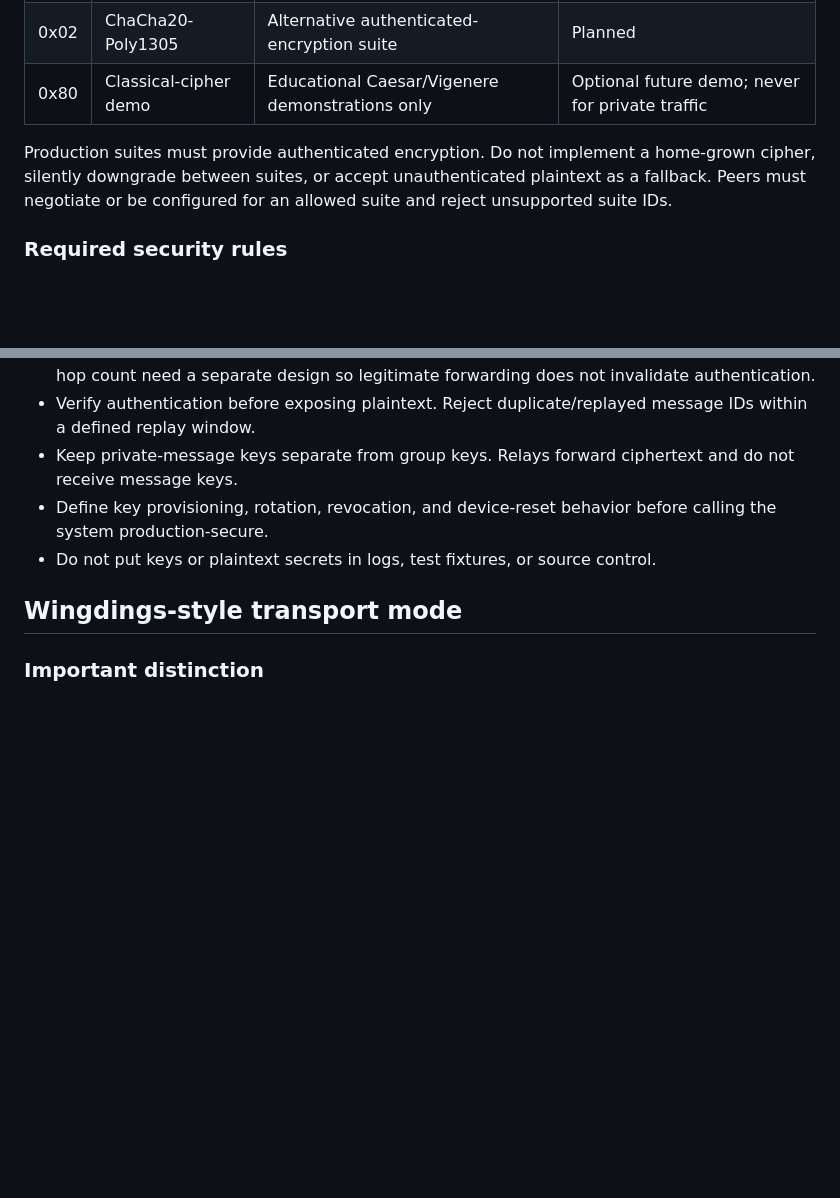
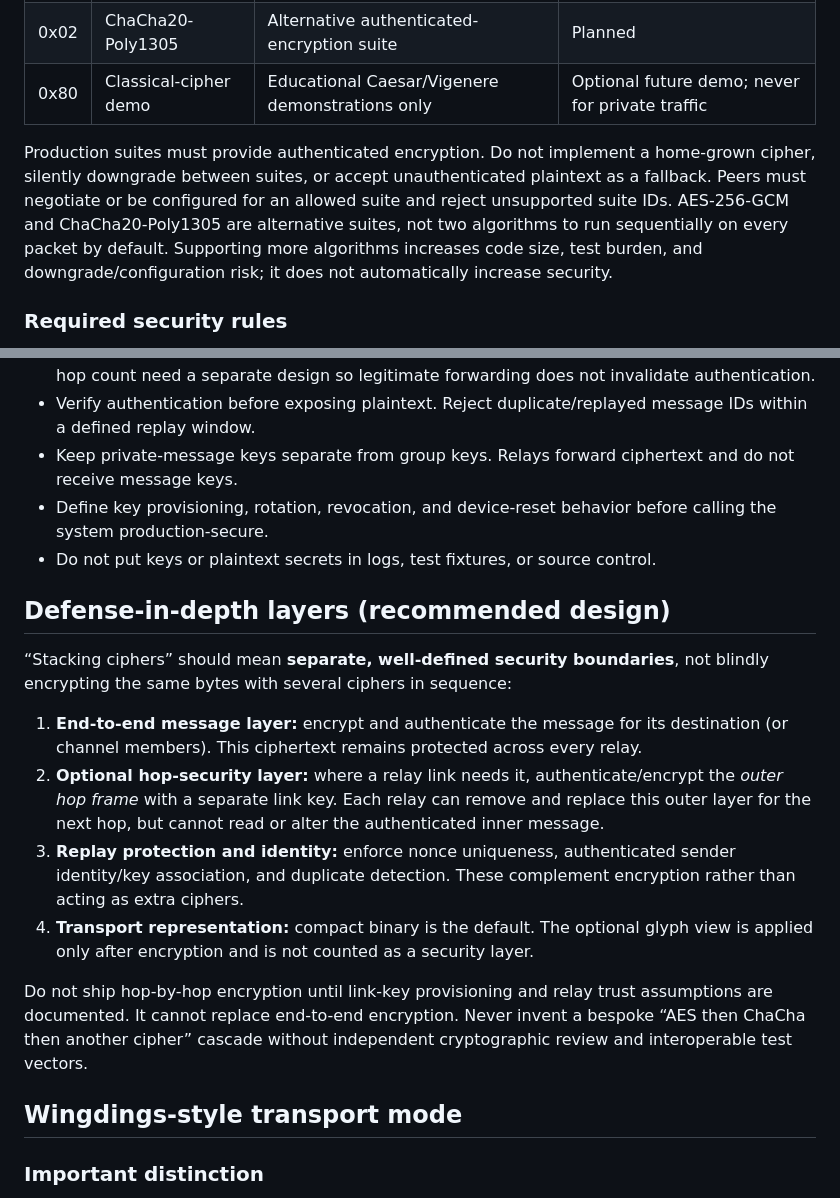
Before and after one commit to Innygr/Mission-Link, a Markdown page: docs/CIPHER_SUITES.md, 2 parts joined by grey strips. GitHub-like rendering; blank space fills up the shorter version.

Commit message:
Clarify layered encryption and cipher suite policy

```diff
--- a/docs/CIPHER_SUITES.md
+++ b/docs/CIPHER_SUITES.md
@@ -12,7 +12,7 @@ MissionLink separates cryptographic protection from how encrypted bytes are repr
 | 0x02 | ChaCha20-Poly1305 | Alternative authenticated-encryption suite | Planned |
 | 0x80 | Classical-cipher demo | Educational Caesar/Vigenere demonstrations only | Optional future demo; never for private traffic |
 
-Production suites must provide authenticated encryption. Do not implement a home-grown cipher, silently downgrade between suites, or accept unauthenticated plaintext as a fallback. Peers must negotiate or be configured for an allowed suite and reject unsupported suite IDs.
+Production suites must provide authenticated encryption. Do not implement a home-grown cipher, silently downgrade between suites, or accept unauthenticated plaintext as a fallback. Peers must negotiate or be configured for an allowed suite and reject unsupported suite IDs. AES-256-GCM and ChaCha20-Poly1305 are alternative suites, not two algorithms to run sequentially on every packet by default. Supporting more algorithms increases code size, test burden, and downgrade/configuration risk; it does not automatically increase security.
 
 ### Required security rules
 
@@ -23,6 +23,17 @@ Production suites must provide authenticated encryption. Do not implement a home
 - Keep private-message keys separate from group keys. Relays forward ciphertext and do not receive message keys.
 - Define key provisioning, rotation, revocation, and device-reset behavior before calling the system production-secure.
 - Do not put keys or plaintext secrets in logs, test fixtures, or source control.
+
+## Defense-in-depth layers (recommended design)
+
+“Stacking ciphers” should mean **separate, well-defined security boundaries**, not blindly encrypting the same bytes with several ciphers in sequence:
+
+1. **End-to-end message layer:** encrypt and authenticate the message for its destination (or channel members). This ciphertext remains protected across every relay.
+2. **Optional hop-security layer:** where a relay link needs it, authenticate/encrypt the *outer hop frame* with a separate link key. Each relay can remove and replace this outer layer for the next hop, but cannot read or alter the authenticated inner message.
+3. **Replay protection and identity:** enforce nonce uniqueness, authenticated sender identity/key association, and duplicate detection. These complement encryption rather than acting as extra ciphers.
+4. **Transport representation:** compact binary is the default. The optional glyph view is applied only after encryption and is not counted as a security layer.
+
+Do not ship hop-by-hop encryption until link-key provisioning and relay trust assumptions are documented. It cannot replace end-to-end encryption. Never invent a bespoke “AES then ChaCha then another cipher” cascade without independent cryptographic review and interoperable test vectors.
 
 ## Wingdings-style transport mode
 
```
